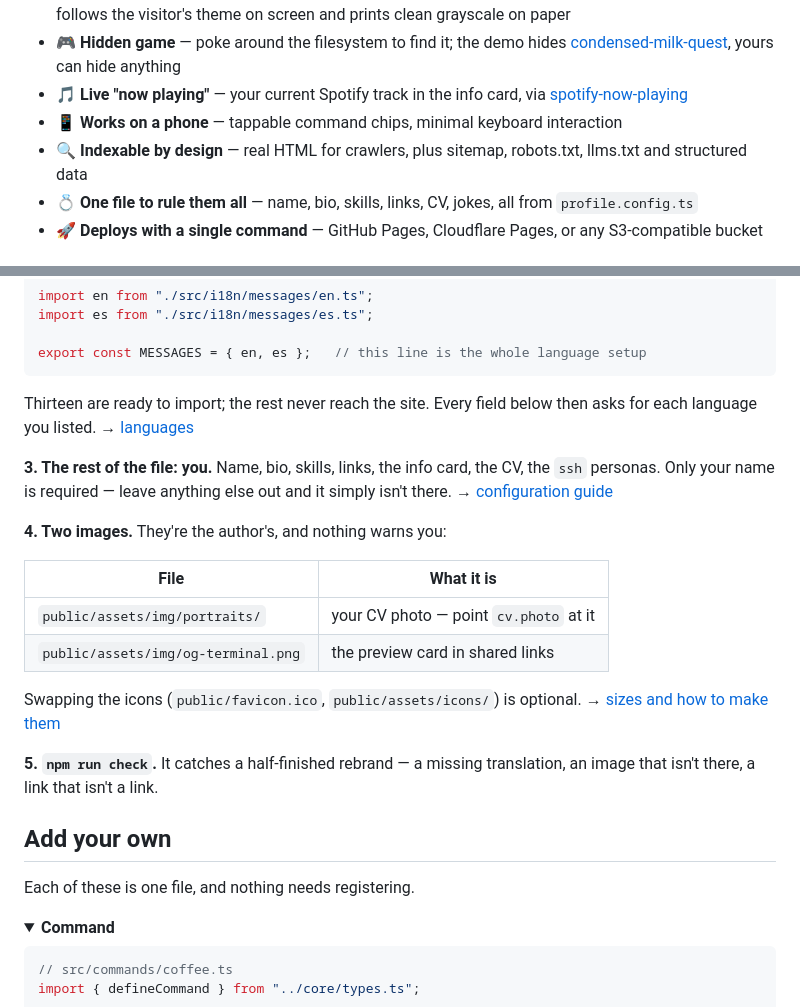
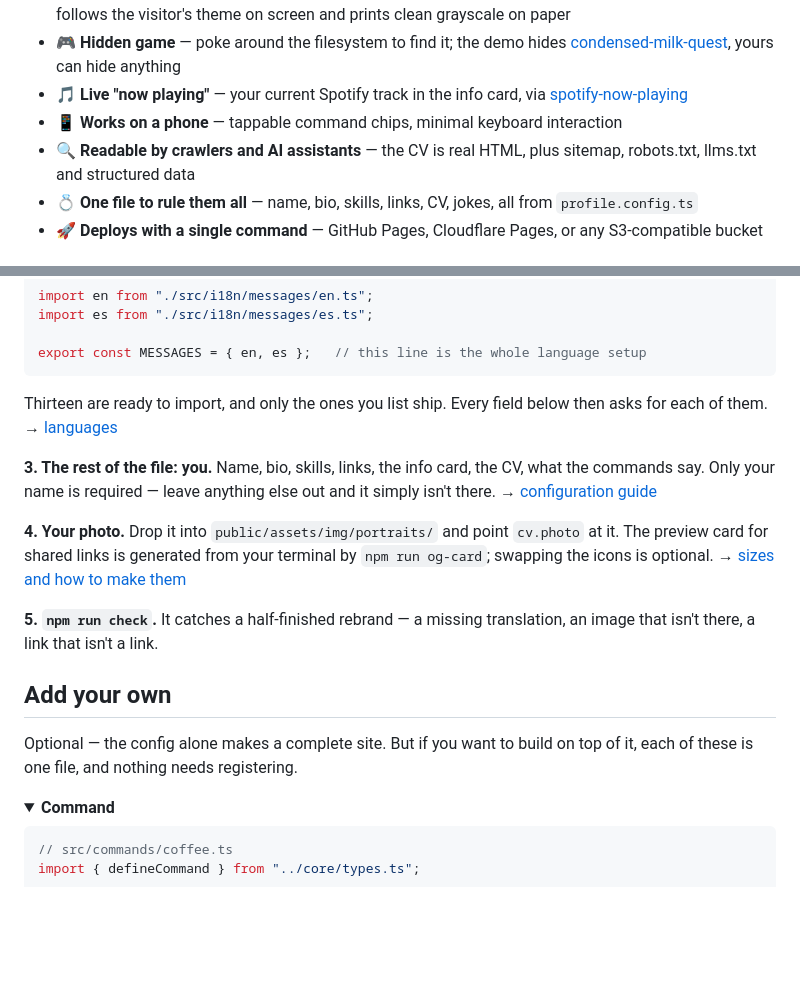
Before and after one commit to thatguynikita/terminal-portfolio, a Markdown page: README.md, 2 parts joined by grey strips. GitHub-like rendering; folded sections open; blank space fills up the shorter version.

Commit message:
README: Lighthouse badge, crawler line, tighter Make it yours
A Lighthouse 100 badge linking to the desktop PageSpeed run; the crawler
feature names AI assistants; step 4 is just the photo now that the card
comes from og-card; the language and commands wording is more general;
Add your own is marked optional.

````diff
--- a/README.md
+++ b/README.md
@@ -29,7 +30,7 @@
 - 🎮 **Hidden game** — poke around the filesystem to find it; the demo hides [condensed-milk-quest](https://github.com/thatguynikita/condensed-milk-quest), yours can hide anything
 - 🎵 **Live "now playing"** — your current Spotify track in the info card, via [spotify-now-playing](https://github.com/thatguynikita/spotify-now-playing)
 - 📱 **Works on a phone** — tappable command chips, minimal keyboard interaction
-- 🔍 **Indexable by design** — real HTML for crawlers, plus sitemap, robots.txt, llms.txt and structured data
+- 🔍 **Readable by crawlers and AI assistants** — the CV is real HTML, plus sitemap, robots.txt, llms.txt and structured data
 - 💍 **One file to rule them all** — name, bio, skills, links, CV, jokes, all from `profile.config.ts`
 - 🚀 **Deploys with a single command** — GitHub Pages, Cloudflare Pages, or any S3-compatible bucket
 
@@ -73,21 +74,16 @@ import es from "./src/i18n/messages/es.ts";
 export const MESSAGES = { en, es };   // this line is the whole language setup
 ```
 
-Thirteen are ready to import; the rest never reach the site. Every field
-below then asks for each language you listed. → [languages](docs/i18n.md)
+Thirteen are ready to import, and only the ones you list ship. Every field
+below then asks for each of them. → [languages](docs/i18n.md)
 
 **3. The rest of the file: you.** Name, bio, skills, links, the info card,
-the CV, the `ssh` personas. Only your name is required — leave anything
+the CV, what the commands say. Only your name is required — leave anything
 else out and it simply isn't there. → [configuration guide](docs/configuration.md)
 
-**4. Two images.** They're the author's, and nothing warns you:
-
-| File | What it is |
-|---|---|
-| `public/assets/img/portraits/` | your CV photo — point `cv.photo` at it |
-| `public/assets/img/og-terminal.png` | the preview card in shared links |
-
-Swapping the icons (`public/favicon.ico`, `public/assets/icons/`) is optional.
+**4. Your photo.** Drop it into `public/assets/img/portraits/` and point
+`cv.photo` at it. The preview card for shared links is generated from your
+terminal by `npm run og-card`; swapping the icons is optional.
 → [sizes and how to make them](docs/assets.md)
 
 **5. `npm run check`.** It catches a half-finished rebrand — a missing
@@ -95,7 +91,8 @@ translation, an image that isn't there, a link that isn't a link.
 
 ## Add your own
 
-Each of these is one file, and nothing needs registering.
+Optional — the config alone makes a complete site. But if you want to
+build on top of it, each of these is one file, and nothing needs registering.
 
 <details>
 <summary><b>Command</b></summary>
````
Also changed, not shown: other parts of README.md (+1 -0 lines).
